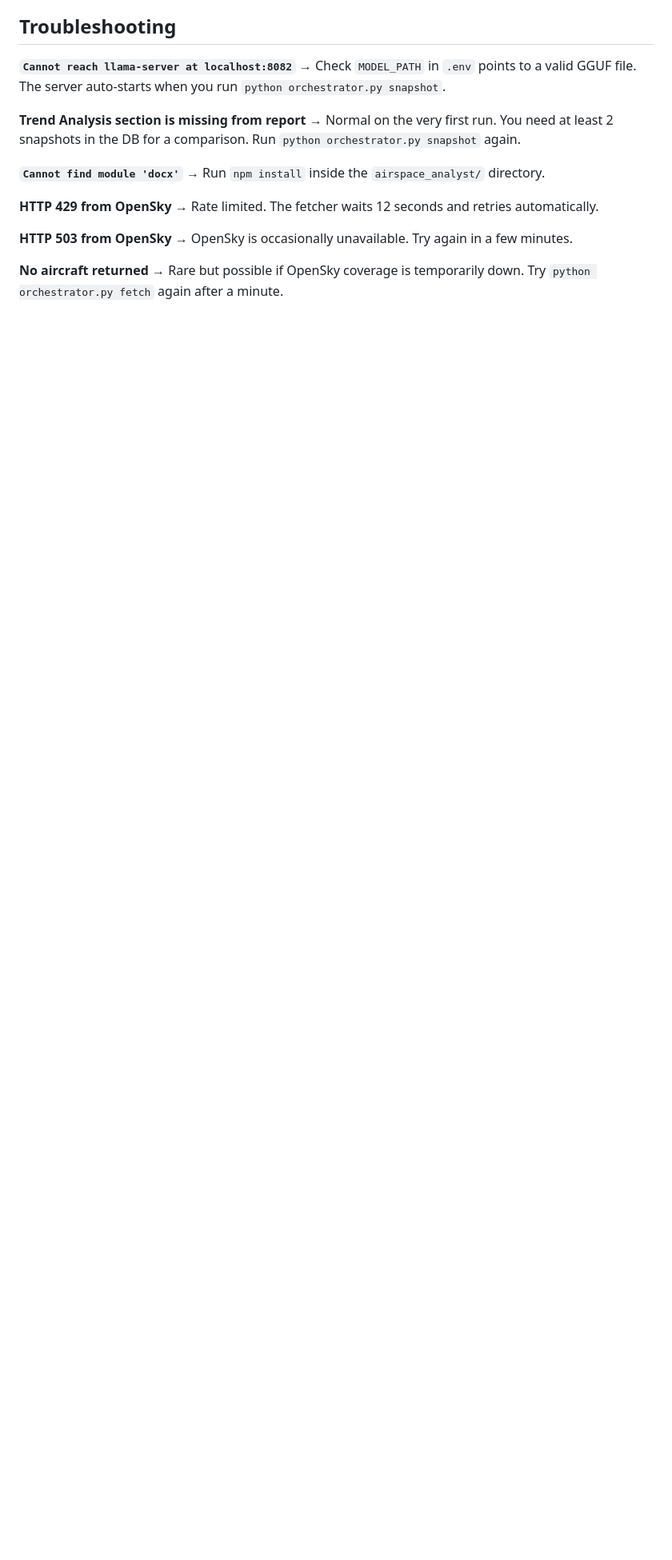
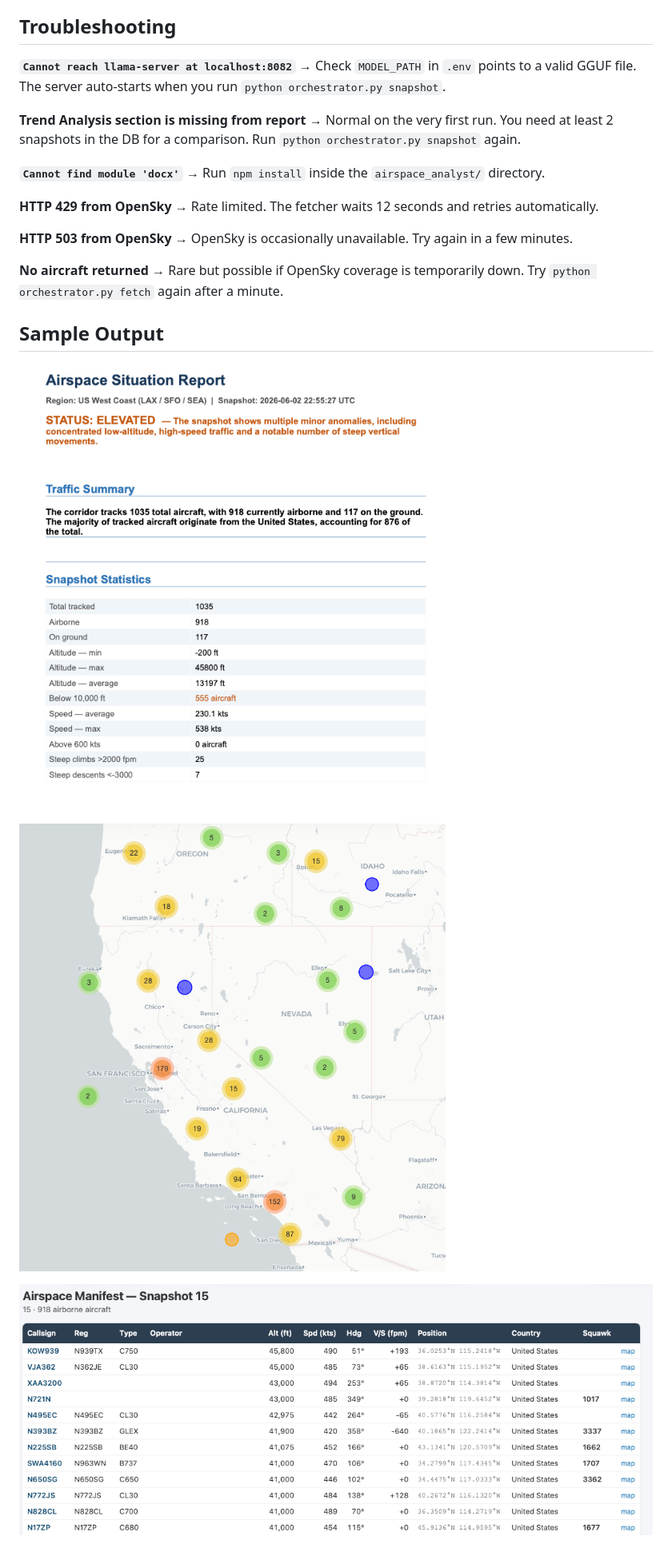
Before and after one commit to nmatsui7/airspace_analyst, a Markdown page: README.md, the part around the change. Shown: that part at 80% size. Rendered like a GitHub page; pictures changed too: sample_reports/pic1.png (added), sample_reports/pic2.png (added), sample_reports/pic3.png (added); blank space fills up the shorter version.

Commit message:
Add sample report PNGs to README

```diff
--- a/README.md
+++ b/README.md
@@ -242,3 +242,11 @@ airspace_analyst/
 **No aircraft returned**
 → Rare but possible if OpenSky coverage is temporarily down.
    Try `python orchestrator.py fetch` again after a minute.
+
+## Sample Output
+
+![Aircraft position map](sample_reports/pic1.png)
+
+![Anomaly detection and statistics table](sample_reports/pic2.png)
+
+![Trend analysis and country breakdown](sample_reports/pic3.png)
```
Also changed, not shown: 3 other files.
